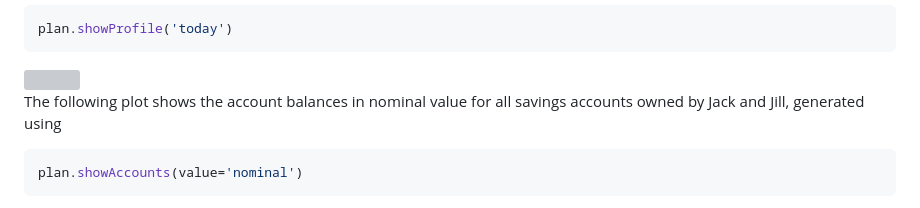
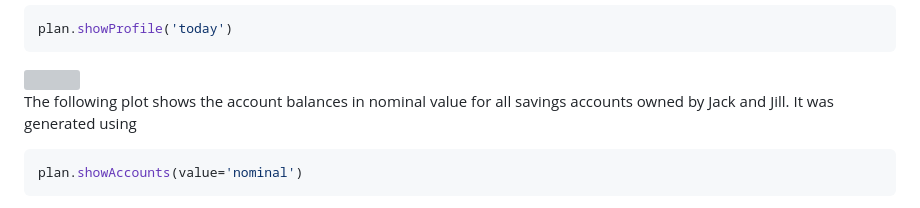
Before and after one commit to mdlacasse/Owl, a Markdown page: README.md, the part around the change. Rendered like a GitHub page; grey boxes are pictures that could not be loaded.

````diff
--- a/README.md
+++ b/README.md
@@ -205,8 +205,8 @@ plan.showProfile('today')
 
 <img src="https://raw.github.com/mdlacasse/Owl/main/images/spendingPlot.png" width="800">
 
-The following plot shows the account balances in nominal value for all savings accounts owned by Jack and Jill,
-generated using
+The following plot shows the account balances in nominal value for all savings accounts owned by Jack and Jill.
+It was generated using
 ```python
 plan.showAccounts(value='nominal')
 ```
````
